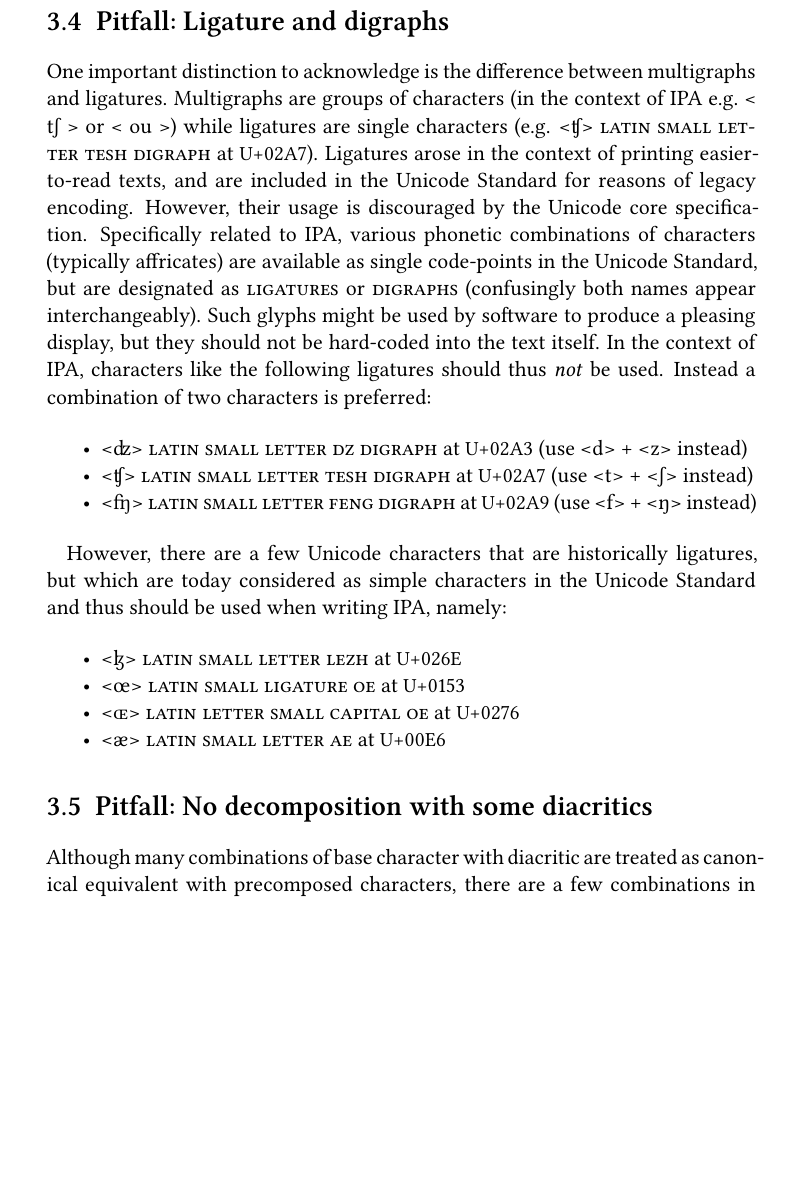
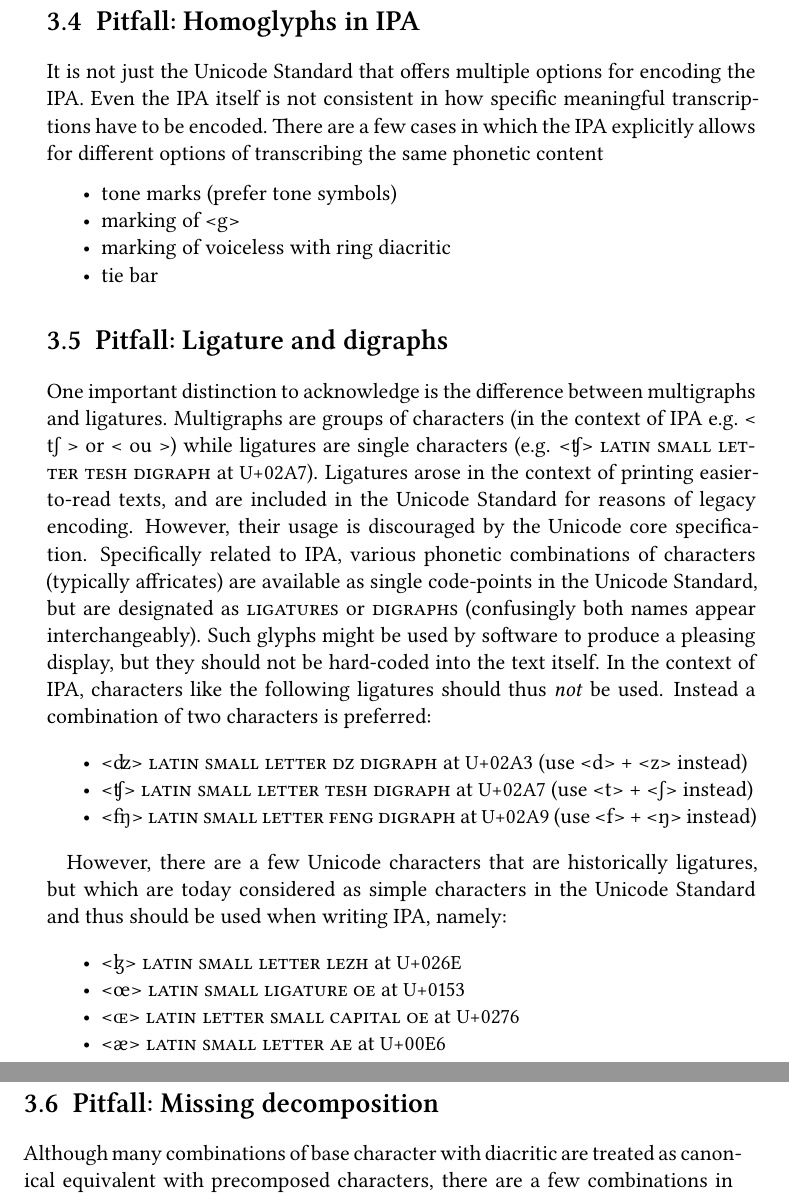
Before and after one commit to unicode-cookbook/cookbook, a LaTeX document (unicode.tex, which reads chapters/ipa_meets_unicode.tex): part of page 40 of 59 before the commit and two parts of pages 40 and 41 of 59 after it, the two joined at a grey line, cut at the place of the change, the shorter picture padded with empty space. The pictures show the PDF file unicode.pdf that the author committed with the source.

Commit message:
adding pitfall multiple options in IPA

```diff
--- a/chapters/ipa_meets_unicode.tex
+++ b/chapters/ipa_meets_unicode.tex
@@ -207,6 +207,19 @@ Some other homoglyphs related to encoding IPA in the Unicode Standard are:
        naming is probably best seen as a simple error in the Unicode Standard.
 \end{itemize}
 
+\section{Pitfall: Homoglyphs in IPA}
+
+It is not just the Unicode Standard that offers multiple options for encoding
+the IPA. Even the IPA itself is not consistent in how specific meaningful
+transcriptions have to be encoded. There are a few cases in which the IPA
+explicitly allows for different options of transcribing the same phonetic
+content
+\begin{itemize}
+  \item tone marks (prefer tone symbols)
+  \item marking of <g>
+  \item marking of voiceless with ring diacritic
+  \item tie bar
+\end{itemize}
 
 \section{Pitfall: Ligature and digraphs}
 \label{pitfall-ligatures-digraphs}
@@ -243,8 +256,8 @@ should be used when writing IPA, namely:
 	\item <æ> \textsc{latin small letter ae} at \uni{00E6}
 \end{itemize}
 
-\section{Pitfall: No decomposition with some diacritics}
-\label{pitfall-no-decomposition-of-overlay}
+\section{Pitfall: Missing decomposition}
+\label{pitfall-missing-decomposition}
 
 Although many combinations of base character with diacritic are treated as
 canonical equivalent with precomposed characters, there are a few combinations
```
Also changed, not shown: unicode.pdf, chapters/ipa_meets_unicode.tex (4 more changed lines), 8 other files.
